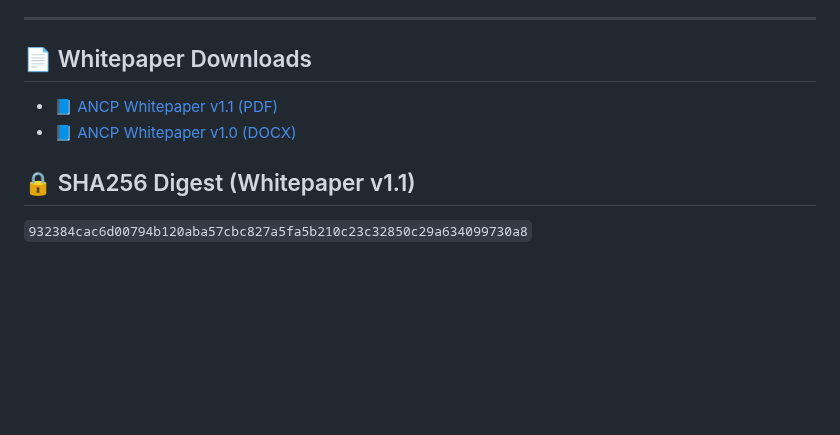
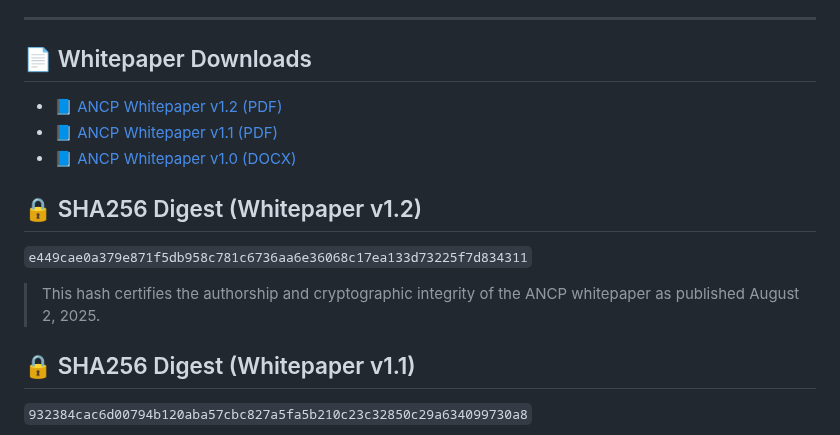
Before and after one commit to waiyip000/agent-native-auth, a Markdown page: README.md, the part around the change. Rendered like a GitHub page; blank space fills up the shorter version.

```diff
--- a/README.md
+++ b/README.md
@@ -93,8 +93,14 @@ These are **not hypothetical** — they reflect urgent needs across AI-integrate
 
 ## 📄 Whitepaper Downloads
 
+- [📘 ANCP Whitepaper v1.2 (PDF)](./whitepaper_V1.2.pdf)
 - [📘 ANCP Whitepaper v1.1 (PDF)](./whitepaper_V1.1.pdf)
 - [📘 ANCP Whitepaper v1.0 (DOCX)](./whitepaper.docx)
+
+## 🔒 SHA256 Digest (Whitepaper v1.2)
+`e449cae0a379e871f5db958c781c6736aa6e36068c17ea133d73225f7d834311`
+
+> This hash certifies the authorship and cryptographic integrity of the ANCP whitepaper as published August 2, 2025.
 
 ## 🔒 SHA256 Digest (Whitepaper v1.1)
 `932384cac6d00794b120aba57cbc827a5fa5b210c23c32850c29a634099730a8`
```
